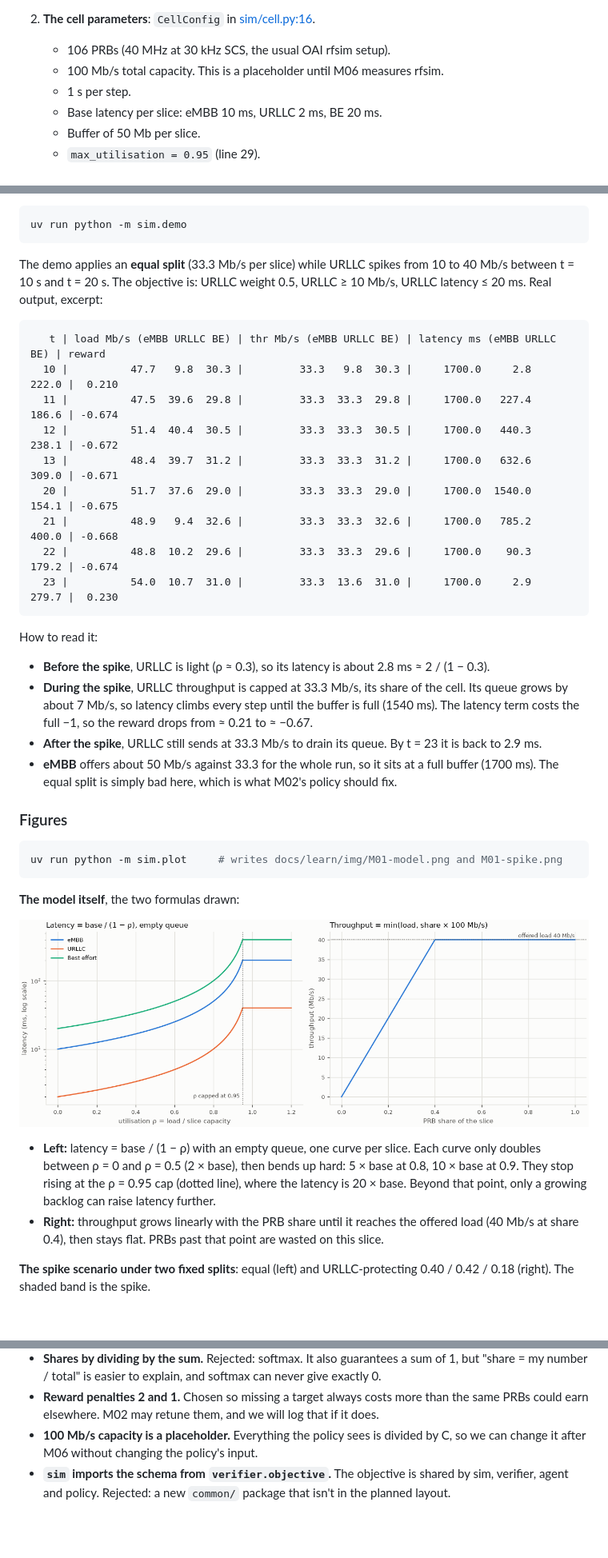
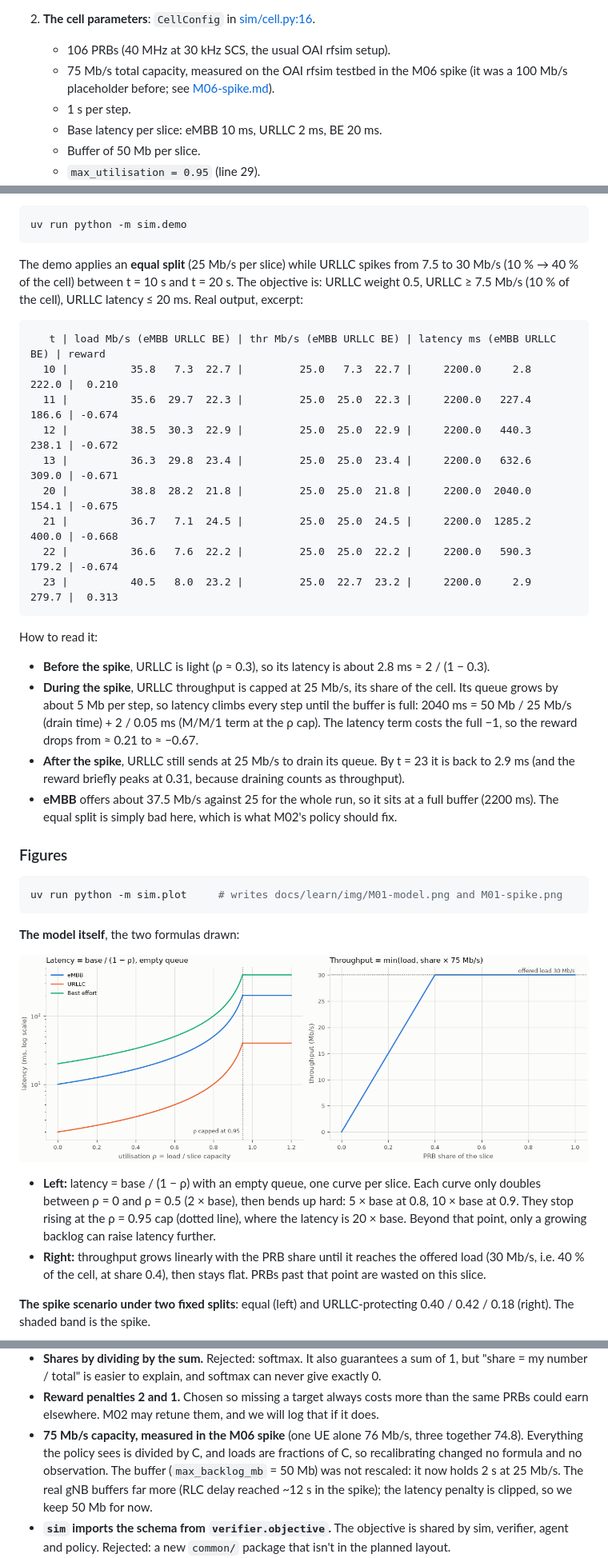
Before and after one commit to SouhailBourhim/Agentic_AI_For_RIC_in_O_RAN, a Markdown page: docs/learn/M01-simulator.md, 3 parts joined by grey strips. Shown at 80% size. Rendered like a GitHub page; pictures changed too: docs/learn/img/M01-model.png; blank space fills up the shorter version.

````diff
--- a/docs/learn/M01-simulator.md
+++ b/docs/learn/M01-simulator.md
@@ -39,7 +39,8 @@ reads it in its observation.
 
 2. **The cell parameters**: `CellConfig` in [sim/cell.py:16](../../sim/cell.py#L16).
    - 106 PRBs (40 MHz at 30 kHz SCS, the usual OAI rfsim setup).
-   - 100 Mb/s total capacity. This is a placeholder until M06 measures rfsim.
+   - 75 Mb/s total capacity, measured on the OAI rfsim testbed in the M06 spike (it was a
+     100 Mb/s placeholder before; see [M06-spike.md](M06-spike.md)).
    - 1 s per step.
    - Base latency per slice: eMBB 10 ms, URLLC 2 ms, BE 20 ms.
    - Buffer of 50 Mb per slice.
@@ -174,31 +177,32 @@ Expected: `Box(0.0, 10.0, (22,), float32) Box(0.0, 1.0, (3,), float32)`
 uv run python -m sim.demo
 ```
 
-The demo applies an **equal split** (33.3 Mb/s per slice) while URLLC spikes from 10 to 40 Mb/s
-between t = 10 s and t = 20 s. The objective is: URLLC weight 0.5, URLLC ≥ 10 Mb/s, URLLC latency
-≤ 20 ms. Real output, excerpt:
+The demo applies an **equal split** (25 Mb/s per slice) while URLLC spikes from 7.5 to 30 Mb/s
+(10 % → 40 % of the cell) between t = 10 s and t = 20 s. The objective is: URLLC weight 0.5,
+URLLC ≥ 7.5 Mb/s (10 % of the cell), URLLC latency ≤ 20 ms. Real output, excerpt:
 
 ```
    t | load Mb/s (eMBB URLLC BE) | thr Mb/s (eMBB URLLC BE) | latency ms (eMBB URLLC BE) | reward
-  10 |          47.7   9.8  30.3 |         33.3   9.8  30.3 |     1700.0     2.8   222.0 |  0.210
-  11 |          47.5  39.6  29.8 |         33.3  33.3  29.8 |     1700.0   227.4   186.6 | -0.674
-  12 |          51.4  40.4  30.5 |         33.3  33.3  30.5 |     1700.0   440.3   238.1 | -0.672
-  13 |          48.4  39.7  31.2 |         33.3  33.3  31.2 |     1700.0   632.6   309.0 | -0.671
-  20 |          51.7  37.6  29.0 |         33.3  33.3  29.0 |     1700.0  1540.0   154.1 | -0.675
-  21 |          48.9   9.4  32.6 |         33.3  33.3  32.6 |     1700.0   785.2   400.0 | -0.668
-  22 |          48.8  10.2  29.6 |         33.3  33.3  29.6 |     1700.0    90.3   179.2 | -0.674
-  23 |          54.0  10.7  31.0 |         33.3  13.6  31.0 |     1700.0     2.9   279.7 |  0.230
+  10 |          35.8   7.3  22.7 |         25.0   7.3  22.7 |     2200.0     2.8   222.0 |  0.210
+  11 |          35.6  29.7  22.3 |         25.0  25.0  22.3 |     2200.0   227.4   186.6 | -0.674
+  12 |          38.5  30.3  22.9 |         25.0  25.0  22.9 |     2200.0   440.3   238.1 | -0.672
+  13 |          36.3  29.8  23.4 |         25.0  25.0  23.4 |     2200.0   632.6   309.0 | -0.671
+  20 |          38.8  28.2  21.8 |         25.0  25.0  21.8 |     2200.0  2040.0   154.1 | -0.675
+  21 |          36.7   7.1  24.5 |         25.0  25.0  24.5 |     2200.0  1285.2   400.0 | -0.668
+  22 |          36.6   7.6  22.2 |         25.0  25.0  22.2 |     2200.0   590.3   179.2 | -0.674
+  23 |          40.5   8.0  23.2 |         25.0  22.7  23.2 |     2200.0     2.9   279.7 |  0.313
 ```
 
 How to read it:
 - **Before the spike**, URLLC is light (ρ ≈ 0.3), so its latency is about 2.8 ms ≈ 2 / (1 − 0.3).
-- **During the spike**, URLLC throughput is capped at 33.3 Mb/s, its share of the cell. Its
-  queue grows by about 7 Mb/s, so latency climbs every step until the buffer is full (1540 ms).
+- **During the spike**, URLLC throughput is capped at 25 Mb/s, its share of the cell. Its
+  queue grows by about 5 Mb per step, so latency climbs every step until the buffer is full:
+  2040 ms = 50 Mb / 25 Mb/s (drain time) + 2 / 0.05 ms (M/M/1 term at the ρ cap).
   The latency term costs the full −1, so the reward drops from ≈ 0.21 to ≈ −0.67.
-- **After the spike**, URLLC still sends at 33.3 Mb/s to drain its queue. By t = 23 it is back
-  to 2.9 ms.
-- **eMBB** offers about 50 Mb/s against 33.3 for the whole run, so it sits at a full buffer
-  (1700 ms). The equal split is simply bad here, which is what M02's policy should fix.
+- **After the spike**, URLLC still sends at 25 Mb/s to drain its queue. By t = 23 it is back
+  to 2.9 ms (and the reward briefly peaks at 0.31, because draining counts as throughput).
+- **eMBB** offers about 37.5 Mb/s against 25 for the whole run, so it sits at a full buffer
+  (2200 ms). The equal split is simply bad here, which is what M02's policy should fix.
 
 ### Figures
 
@@ -215,7 +219,7 @@ uv run python -m sim.plot     # writes docs/learn/img/M01-model.png and M01-spik
   at 0.9. They stop rising at the ρ = 0.95 cap (dotted line), where the latency is 20 × base.
   Beyond that point, only a growing backlog can raise latency further.
 - **Right:** throughput grows linearly with the PRB share until it reaches the offered load
-  (40 Mb/s at share 0.4), then stays flat. PRBs past that point are wasted on this slice.
+  (30 Mb/s, i.e. 40 % of the cell, at share 0.4), then stays flat. PRBs past that point are wasted on this slice.
 
 **The spike scenario under two fixed splits**: equal (left) and URLLC-protecting
 0.40 / 0.42 / 0.18 (right). The shaded band is the spike.
@@ -268,8 +272,11 @@ figure. A table under the figure gives the mean reward and peak URLLC latency of
   "share = my number / total" is easier to explain, and softmax can never give exactly 0.
 - **Reward penalties 2 and 1.** Chosen so missing a target always costs more than the same PRBs
   could earn elsewhere. M02 may retune them, and we will log that if it does.
-- **100 Mb/s capacity is a placeholder.** Everything the policy sees is divided by C, so we can
-  change it after M06 without changing the policy's input.
+- **75 Mb/s capacity, measured in the M06 spike** (one UE alone 76 Mb/s, three together 74.8).
+  Everything the policy sees is divided by C, and loads are fractions of C, so recalibrating
+  changed no formula and no observation. The buffer (`max_backlog_mb` = 50 Mb) was not
+  rescaled: it now holds 2 s at 25 Mb/s. The real gNB buffers far more (RLC delay reached
+  ~12 s in the spike); the latency penalty is clipped, so we keep 50 Mb for now.
 - **`sim` imports the schema from `verifier.objective`.** The objective is shared by sim,
   verifier, agent and policy. Rejected: a new `common/` package that isn't in the planned layout.
 - **Figures with matplotlib's object API** (`Figure`, not `pyplot`), in
````
Also changed, not shown: other parts of docs/learn/M01-simulator.md (+10 -8 lines), docs/learn/img/M01-spike.png, 8 other files.
